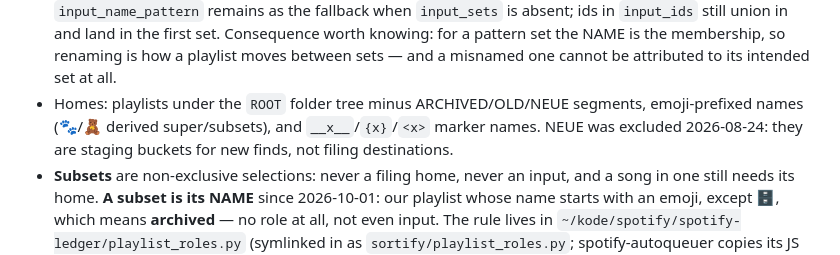
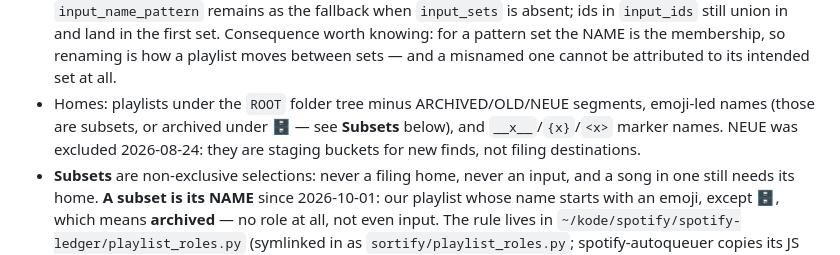
Before and after one commit to tehBaer/sortify, a Markdown page: CLAUDE.md, the part around the change. Rendered like a GitHub page.

```diff
--- a/CLAUDE.md
+++ b/CLAUDE.md
@@ -93,8 +93,8 @@ escalating penalties. Therefore:
   so renaming is how a playlist moves between sets — and a misnamed one
   cannot be attributed to its intended set at all.
 - Homes: playlists under the `ROOT` folder tree minus ARCHIVED/OLD/NEUE
-  segments, emoji-prefixed names (🐾/🧸 derived super/subsets), and
-  `__x__`/`{x}`/`<x>` marker names. NEUE was excluded 2026-08-24: they are
+  segments, emoji-led names (those are subsets, or archived under 🗄️ — see
+  **Subsets** below), and `__x__`/`{x}`/`<x>` marker names. NEUE was excluded 2026-08-24: they are
   staging buckets for new finds, not filing destinations.
 - **Subsets** are non-exclusive selections: never a filing home, never an
   input, and a song in one still needs its home. **A subset is its NAME**
```
Also changed, not shown: docs/matching.md (+21 -11 lines).
